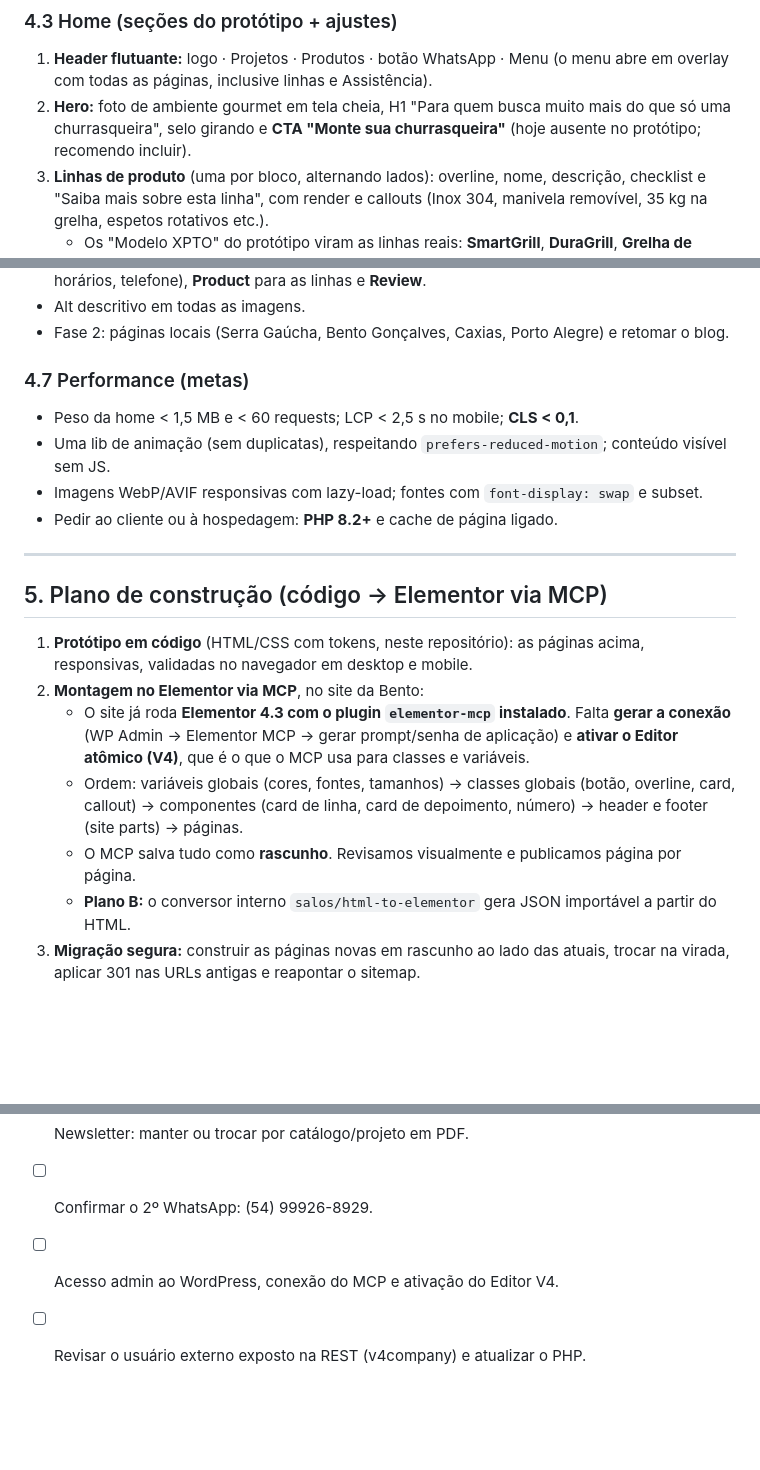
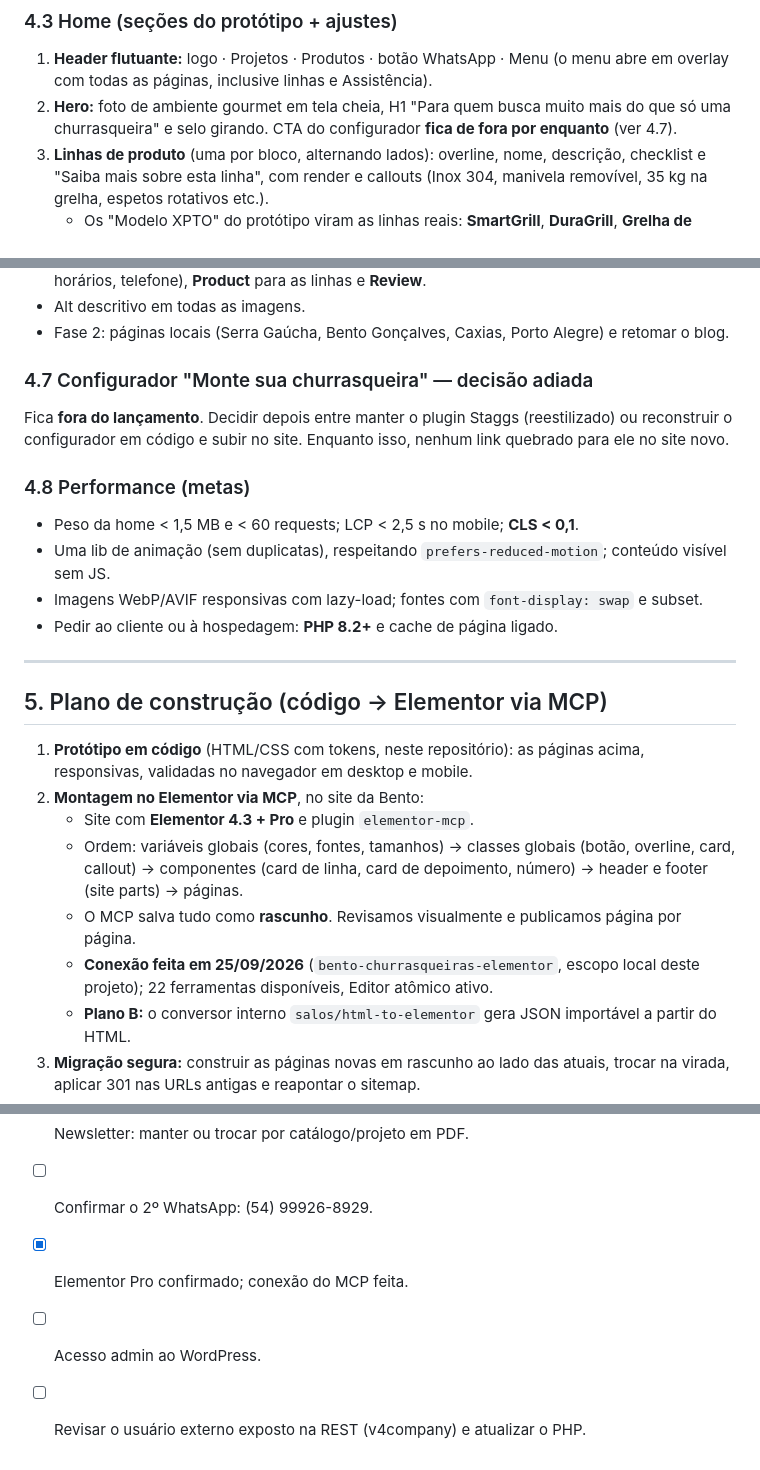
Before and after one commit to Salos-Projects/bento-churrasqueiras-site, a Markdown page: docs/briefing.md, 3 parts joined by grey strips. Rendered like a GitHub page; blank space fills up the shorter version.

Commit message:
Briefing: configurador fora do escopo inicial e MCP do Elementor conectado
Co-Authored-By: Claude Opus 5.5 (1M context) <noreply@anthropic.com>

```diff
--- a/docs/briefing.md
+++ b/docs/briefing.md
@@ -123,7 +123,7 @@ Regras: **no máximo 2 famílias de fonte**, **uma única cor de ação**, ícon
 
 ### 4.3 Home (seções do protótipo + ajustes)
 1. **Header flutuante:** logo · Projetos · Produtos · botão WhatsApp · Menu (o menu abre em overlay com todas as páginas, inclusive linhas e Assistência).
-2. **Hero:** foto de ambiente gourmet em tela cheia, H1 "Para quem busca muito mais do que só uma churrasqueira", selo girando e **CTA "Monte sua churrasqueira"** (hoje ausente no protótipo; recomendo incluir).
+2. **Hero:** foto de ambiente gourmet em tela cheia, H1 "Para quem busca muito mais do que só uma churrasqueira" e selo girando. CTA do configurador **fica de fora por enquanto** (ver 4.7).
 3. **Linhas de produto** (uma por bloco, alternando lados): overline, nome, descrição, checklist e "Saiba mais sobre esta linha", com render e callouts (Inox 304, manivela removível, 35 kg na grelha, espetos rotativos etc.).
    - Os "Modelo XPTO" do protótipo viram as linhas reais: **SmartGrill**, **DuraGrill**, **Grelha de Elevação Manual**, **Grelha de Elevação Automática** e **Parrilla**. Falta definir quais entram na home.
 4. **Prova social (faixa laranja):** "Mais de 500 churrasqueiras entregues, milhares de sonhos realizados", carrossel de avaliações do Google e 4 números grandes.
@@ -163,7 +163,10 @@ Regras: **no máximo 2 famílias de fonte**, **uma única cor de ação**, ícon
 - Alt descritivo em todas as imagens.
 - Fase 2: páginas locais (Serra Gaúcha, Bento Gonçalves, Caxias, Porto Alegre) e retomar o blog.
 
-### 4.7 Performance (metas)
+### 4.7 Configurador "Monte sua churrasqueira" — decisão adiada
+Fica **fora do lançamento**. Decidir depois entre manter o plugin Staggs (reestilizado) ou reconstruir o configurador em código e subir no site. Enquanto isso, nenhum link quebrado para ele no site novo.
+
+### 4.8 Performance (metas)
 - Peso da home < 1,5 MB e < 60 requests; LCP < 2,5 s no mobile; **CLS < 0,1**.
 - Uma lib de animação (sem duplicatas), respeitando `prefers-reduced-motion`; conteúdo visível sem JS.
 - Imagens WebP/AVIF responsivas com lazy-load; fontes com `font-display: swap` e subset.
@@ -175,9 +178,10 @@ Regras: **no máximo 2 famílias de fonte**, **uma única cor de ação**, ícon
 
 1. **Protótipo em código** (HTML/CSS com tokens, neste repositório): as páginas acima, responsivas, validadas no navegador em desktop e mobile.
 2. **Montagem no Elementor via MCP**, no site da Bento:
-   - O site já roda **Elementor 4.3 com o plugin `elementor-mcp` instalado**. Falta **gerar a conexão** (WP Admin → Elementor MCP → gerar prompt/senha de aplicação) e **ativar o Editor atômico (V4)**, que é o que o MCP usa para classes e variáveis.
+   - Site com **Elementor 4.3 + Pro** e plugin `elementor-mcp`.
    - Ordem: variáveis globais (cores, fontes, tamanhos) → classes globais (botão, overline, card, callout) → componentes (card de linha, card de depoimento, número) → header e footer (site parts) → páginas.
    - O MCP salva tudo como **rascunho**. Revisamos visualmente e publicamos página por página.
+   - **Conexão feita em 25/09/2026** (`bento-churrasqueiras-elementor`, escopo local deste projeto); 22 ferramentas disponíveis, Editor atômico ativo.
    - **Plano B:** o conversor interno `salos/html-to-elementor` gera JSON importável a partir do HTML.
 3. **Migração segura:** construir as páginas novas em rascunho ao lado das atuais, trocar na virada, aplicar 301 nas URLs antigas e reapontar o sitemap.
 4. **Pós-virada:** Search Console (remover as URLs de lixo), testar eventos de conversão, medir Core Web Vitals.
@@ -194,5 +198,6 @@ Regras: **no máximo 2 famílias de fonte**, **uma única cor de ação**, ícon
 - [ ] Quais linhas entram na home e o texto da "linha de custo-benefício".
 - [ ] Newsletter: manter ou trocar por catálogo/projeto em PDF.
 - [ ] Confirmar o 2º WhatsApp: (54) 99926-8929.
-- [ ] Acesso admin ao WordPress, conexão do MCP e ativação do Editor V4.
+- [x] Elementor Pro confirmado; conexão do MCP feita.
+- [ ] Acesso admin ao WordPress.
 - [ ] Revisar o usuário externo exposto na REST (v4company) e atualizar o PHP.
```
Also changed, not shown: other parts of docs/briefing.md (+2 -2 lines).
